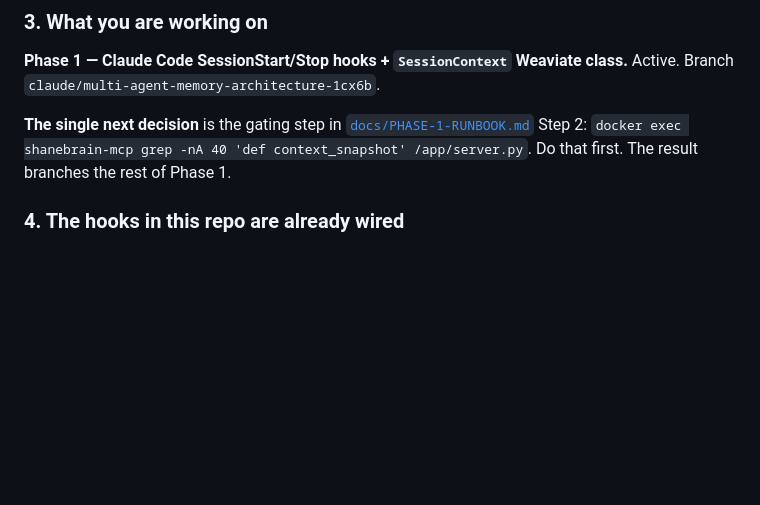
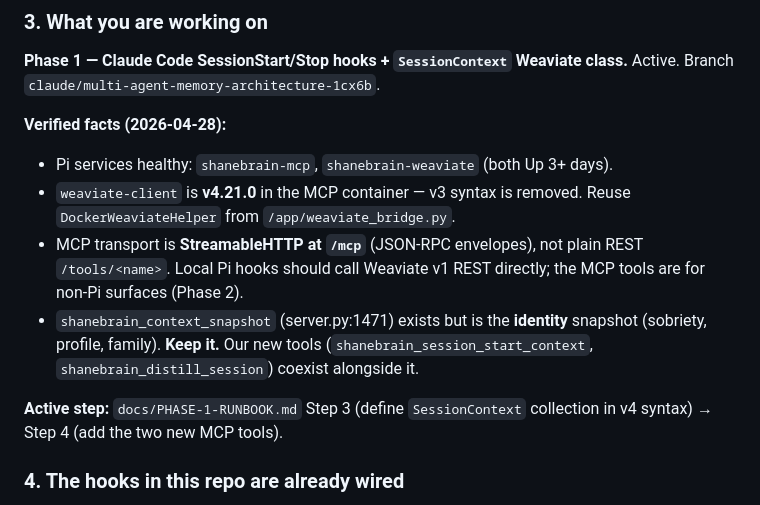
Before and after one commit to thebardchat/claude-memory, a Markdown page: CLAUDE.md, the part around one of its changes. GitHub-like rendering; blank space fills up the shorter version.

```diff
--- a/CLAUDE.md
+++ b/CLAUDE.md
@@ -30,7 +66,13 @@ curl -fsS http://localhost:8100/ >/dev/null && echo "MCP OK"
 
 **Phase 1 — Claude Code SessionStart/Stop hooks + `SessionContext` Weaviate class.** Active. Branch `claude/multi-agent-memory-architecture-1cx6b`.
 
-**The single next decision** is the gating step in [`docs/PHASE-1-RUNBOOK.md`](docs/PHASE-1-RUNBOOK.md) Step 2: `docker exec shanebrain-mcp grep -nA 40 'def context_snapshot' /app/server.py`. Do that first. The result branches the rest of Phase 1.
+**Verified facts (2026-04-28):**
+- Pi services healthy: `shanebrain-mcp`, `shanebrain-weaviate` (both Up 3+ days).
+- `weaviate-client` is **v4.21.0** in the MCP container — v3 syntax is removed. Reuse `DockerWeaviateHelper` from `/app/weaviate_bridge.py`.
+- MCP transport is **StreamableHTTP at `/mcp`** (JSON-RPC envelopes), not plain REST `/tools/<name>`. Local Pi hooks should call Weaviate v1 REST directly; the MCP tools are for non-Pi surfaces (Phase 2).
+- `shanebrain_context_snapshot` (server.py:1471) exists but is the **identity** snapshot (sobriety, profile, family). **Keep it.** Our new tools (`shanebrain_session_start_context`, `shanebrain_distill_session`) coexist alongside it.
+
+**Active step:** `docs/PHASE-1-RUNBOOK.md` Step 3 (define `SessionContext` collection in v4 syntax) → Step 4 (add the two new MCP tools).
 
 ### 4. The hooks in this repo are already wired
 
```
Also changed, not shown: other parts of CLAUDE.md (+36 -0 lines), docs/PHASE-1-RUNBOOK.md (+43 -31 lines).
